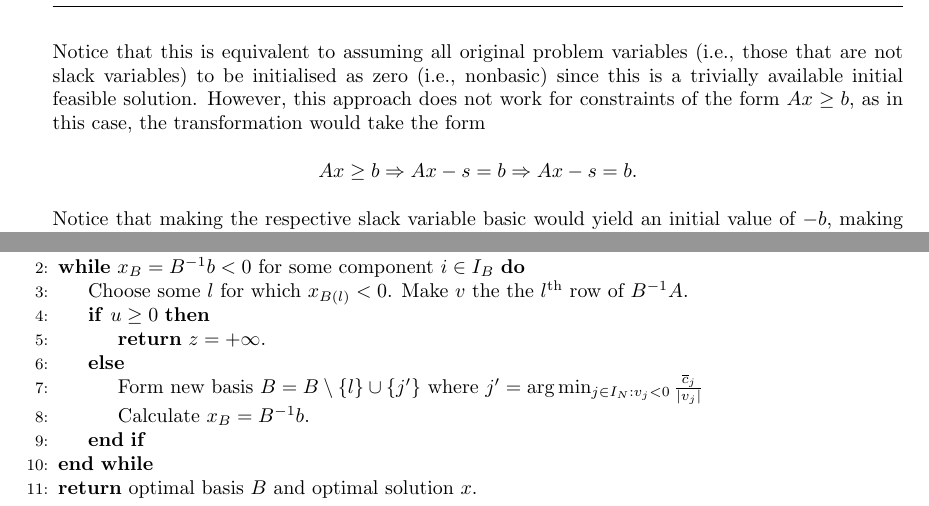
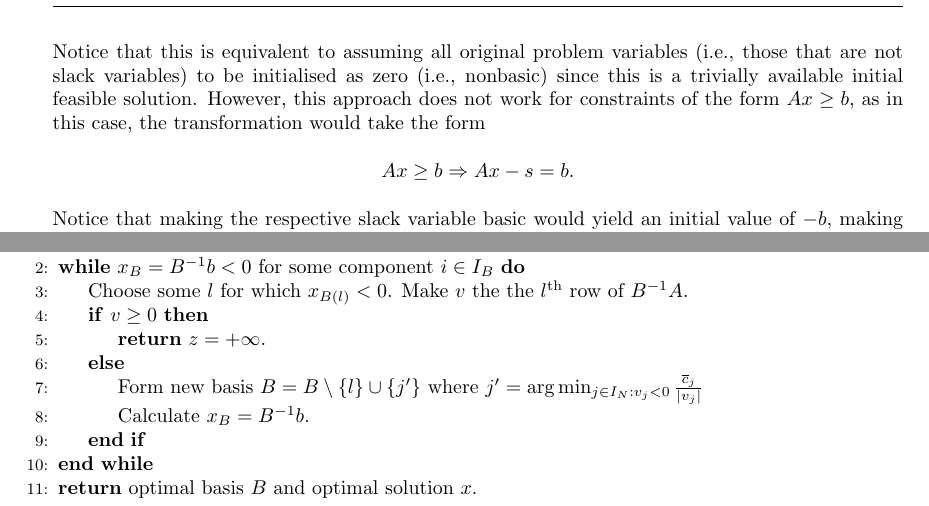
Before and after one commit to gamma-opt/linopt-notes, a LaTeX thesis (src/linopt-notes.tex, which reads src/chapters/chapter_4/chapter_1-4.tex, src/chapters/chapter_5/chapter_1-5.tex): two parts of pages 67 and 86 of 203, joined at a grey line, cut so that both start at the same text. Compiled offline with pdfLaTeX.

Commit message:
Typos fixed for chapters 4 and 5

```diff
--- a/src/chapters/chapter_4/chapter_1-4.tex
+++ b/src/chapters/chapter_4/chapter_1-4.tex
@@ -435,7 +435,7 @@ We now consider the issue of converting general linear programming problems into
 Notice that this is equivalent to assuming all original problem variables (i.e., those that are not slack variables) to be initialised as zero (i.e., nonbasic) since this is a trivially available initial feasible solution. However, this approach does not work for constraints of the form $Ax \ge b$, as in this case, the transformation would take the form
 %
 \begin{equation*}
-	Ax \geq b \Rightarrow Ax - s = b \Rightarrow Ax - s = b.
+	Ax \geq b \Rightarrow Ax - s = b.
 \end{equation*}
 %
 Notice that making the respective slack variable basic would yield an initial value of $-b$, making the basic solution not feasible.
--- a/src/chapters/chapter_5/chapter_1-5.tex
+++ b/src/chapters/chapter_5/chapter_1-5.tex
@@ -528,7 +528,7 @@ Assuming that the dual is not unbounded, the termination of the dual simplex met
 		\State {\bf initialise.} Initial basis $B$ and associated basic solution $x$.
 		\While {$x_B = B^{-1}b < 0$ for some component $i \in I_B$} \label{alg:opt_condition}
 			\State Choose some $l$ for which $x_{B(l)} < 0$. Make $v$ the the $l^\text{th}$ row of $B^{-1}A$.
-			\If {$u \geq 0$} \label{alg:unb_condition}
+			\If {$v \geq 0$} \label{alg:unb_condition}
 				\State {\bf return} $z = +\infty$.
 			\Else
 				\State Form new basis $B = B \setminus \braces{l} \cup \braces{j'}$ where $j' = \arg\min_{j \in I_N : v_j < 0} \frac{\overline{c}_j}{|v_j|}$
```
Also changed, not shown: src/chapters/chapter_4/chapter_1-4.tex (2 more changed lines), src/chapters/chapter_5/chapter_1-5.tex (4 more changed lines).
